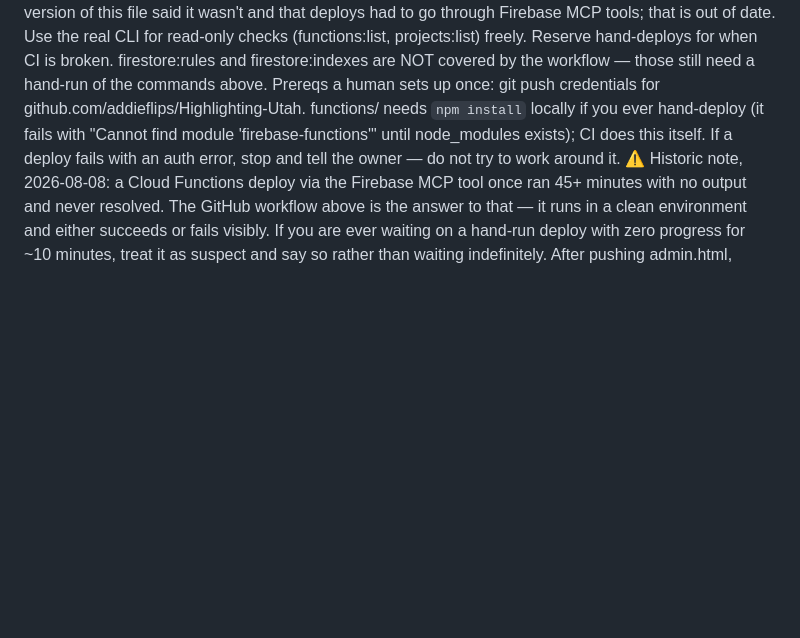
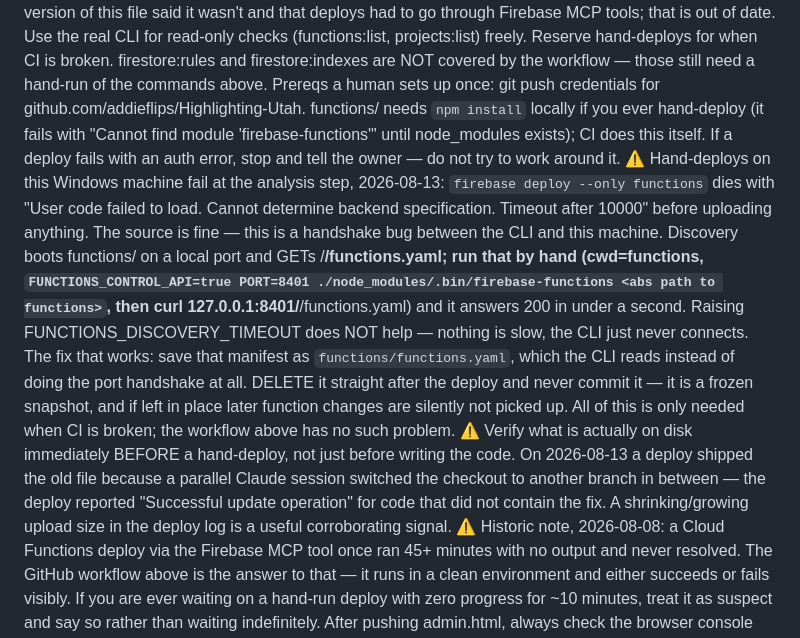
Before and after one commit to addieflips/Highlighting-Utah, a Markdown page: CLAUDE.md, the part around the change. Rendered like a GitHub page; blank space fills up the shorter version.

Commit message:
Document the Windows hand-deploy failure and its workaround
firebase deploy --only functions fails on this machine at the discovery
step before uploading. Records the diagnosis (the CLI never connects to the
port it spawned; the source itself is fine), why FUNCTIONS_DISCOVERY_TIMEOUT
does not help, and the functions.yaml workaround that does - including that
it must be deleted afterwards and never committed.

Also records the lesson that a hand-deploy must re-verify the file on disk
immediately beforehand: one deploy in this session shipped stale code because
a parallel session moved the checkout in between.

Co-Authored-By: Claude Opus 5 (1M context) <noreply@anthropic.com>

```diff
--- a/CLAUDE.md
+++ b/CLAUDE.md
@@ -48,6 +48,8 @@ Watch the run at github.com/addieflips/Highlighting-Utah/actions (it also prints
 The local `firebase` CLI IS installed and logged in (v15.26.0, highlightingutah@gmail.com, project highlighting-utah) — verified 2026-08-13. An earlier version of this file said it wasn't and that deploys had to go through Firebase MCP tools; that is out of date. Use the real CLI for read-only checks (functions:list, projects:list) freely. Reserve hand-deploys for when CI is broken.
 firestore:rules and firestore:indexes are NOT covered by the workflow — those still need a hand-run of the commands above.
 Prereqs a human sets up once: git push credentials for github.com/addieflips/Highlighting-Utah. functions/ needs `npm install` locally if you ever hand-deploy (it fails with "Cannot find module 'firebase-functions'" until node_modules exists); CI does this itself. If a deploy fails with an auth error, stop and tell the owner — do not try to work around it.
+⚠ Hand-deploys on this Windows machine fail at the analysis step, 2026-08-13: `firebase deploy --only functions` dies with "User code failed to load. Cannot determine backend specification. Timeout after 10000" before uploading anything. The source is fine — this is a handshake bug between the CLI and this machine. Discovery boots functions/ on a local port and GETs /__/functions.yaml; run that by hand (cwd=functions, `FUNCTIONS_CONTROL_API=true PORT=8401 ./node_modules/.bin/firebase-functions <abs path to functions>`, then curl 127.0.0.1:8401/__/functions.yaml) and it answers 200 in under a second. Raising FUNCTIONS_DISCOVERY_TIMEOUT does NOT help — nothing is slow, the CLI just never connects. The fix that works: save that manifest as `functions/functions.yaml`, which the CLI reads instead of doing the port handshake at all. DELETE it straight after the deploy and never commit it — it is a frozen snapshot, and if left in place later function changes are silently not picked up. All of this is only needed when CI is broken; the workflow above has no such problem.
+⚠ Verify what is actually on disk immediately BEFORE a hand-deploy, not just before writing the code. On 2026-08-13 a deploy shipped the old file because a parallel Claude session switched the checkout to another branch in between — the deploy reported "Successful update operation" for code that did not contain the fix. A shrinking/growing upload size in the deploy log is a useful corroborating signal.
 ⚠ Historic note, 2026-08-08: a Cloud Functions deploy via the Firebase MCP tool once ran 45+ minutes with no output and never resolved. The GitHub workflow above is the answer to that — it runs in a clean environment and either succeeds or fails visibly. If you are ever waiting on a hand-run deploy with zero progress for ~10 minutes, treat it as suspect and say so rather than waiting indefinitely.
 After pushing admin.html, always check the browser console for Render failed: lines — that names any broken render immediately (renders are individually wrapped so one failure no longer kills the rest).
 2. Architecture in one screen
```
